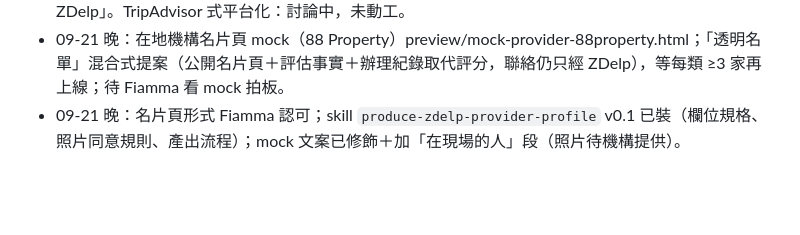
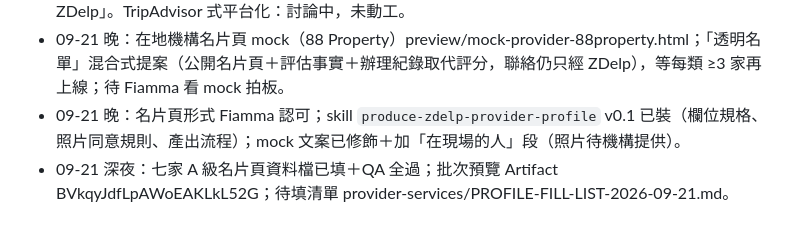
Before and after one commit to firebee09/zdelp-site, a Markdown page: HANDOVER-2026-09-20.md, the part around the change. Drawn GitHub-style; blank space fills up the shorter version.

Commit message:
handover: provider profile batch

```diff
--- a/HANDOVER-2026-09-20.md
+++ b/HANDOVER-2026-09-20.md
@@ -71,3 +71,4 @@
 - 09-21 晚：「不代收代付」及所有付款流向陳述全站刪除（Fiamma 裁定）；保障第四項改「有問題，找 ZDelp」。TripAdvisor 式平台化：討論中，未動工。
 - 09-21 晚：在地機構名片頁 mock（88 Property）preview/mock-provider-88property.html；「透明名單」混合式提案（公開名片頁＋評估事實＋辦理紀錄取代評分，聯絡仍只經 ZDelp），等每類 ≥3 家再上線；待 Fiamma 看 mock 拍板。
 - 09-21 晚：名片頁形式 Fiamma 認可；skill `produce-zdelp-provider-profile` v0.1 已裝（欄位規格、照片同意規則、產出流程）；mock 文案已修飾＋加「在現場的人」段（照片待機構提供）。
+- 09-21 深夜：七家 A 級名片頁資料檔已填＋QA 全過；批次預覽 Artifact BVkqyJdfLpAWoEAKLkL52G；待填清單 provider-services/PROFILE-FILL-LIST-2026-09-21.md。
```
